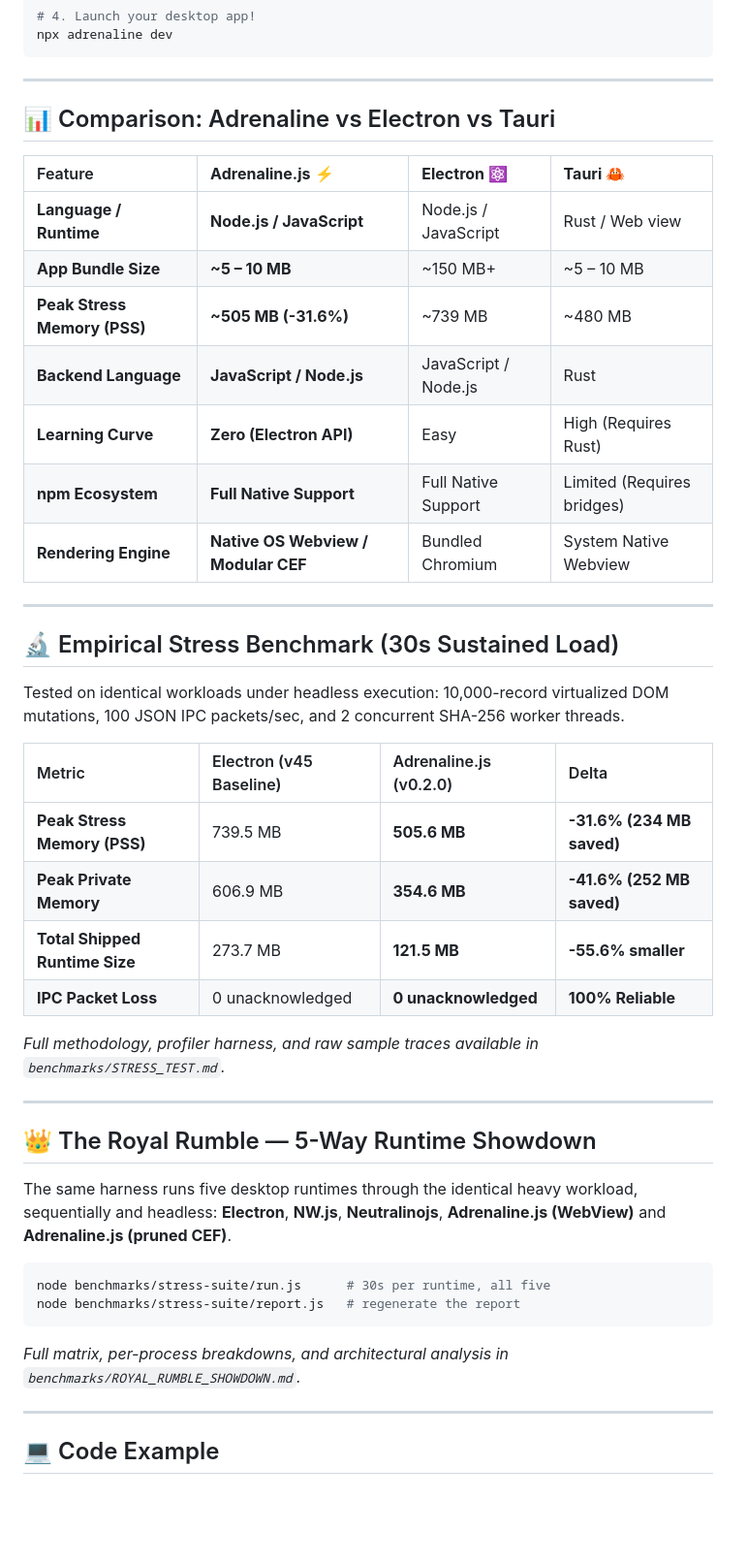
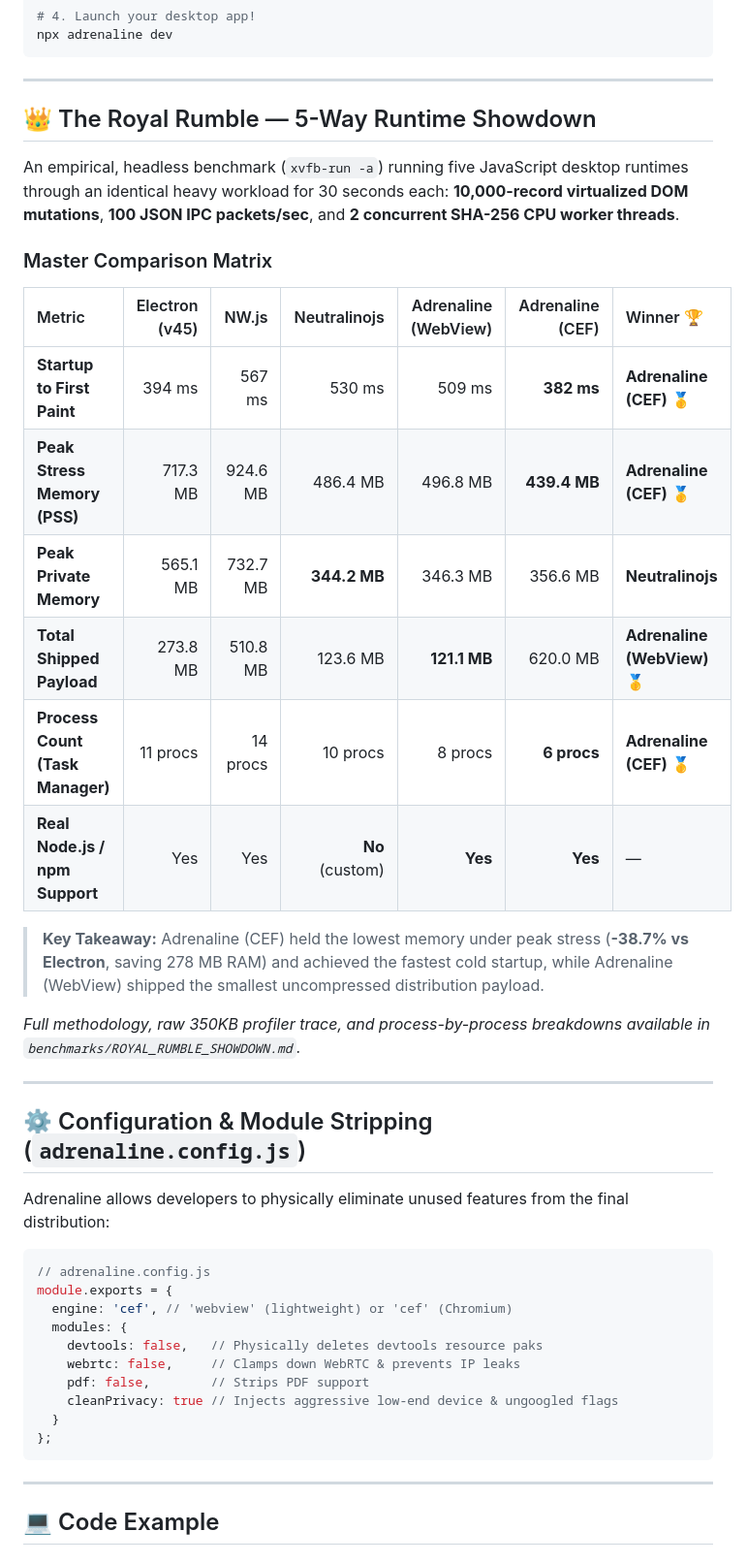
Before and after one commit to M5Devs/adrenaline, a Markdown page: README.md, the part around one of its changes. Shown at 97% size. Rendered like a GitHub page; blank space fills up the shorter version.

Commit message:
Enhance README with feature details and comparisons
Updated README to clarify Adrenaline.js features and comparisons with other frameworks.

````diff
--- a/README.md
+++ b/README.md
@@ -45,48 +46,43 @@ npx adrenaline dev
 
 ---
 
-## 📊 Comparison: Adrenaline vs Electron vs Tauri
+## 👑 The Royal Rumble — 5-Way Runtime Showdown
 
-| Feature | **Adrenaline.js** ⚡ | **Electron** ⚛️ | **Tauri** 🦀 |
-| :--- | :--- | :--- | :--- |
-| **Language / Runtime** | **Node.js / JavaScript** | Node.js / JavaScript | Rust / Web view |
-| **App Bundle Size** | **~5 – 10 MB** | ~150 MB+ | ~5 – 10 MB |
-| **Peak Stress Memory (PSS)** | **~505 MB (-31.6%)** | ~739 MB | ~480 MB |
-| **Backend Language** | **JavaScript / Node.js** | JavaScript / Node.js | Rust |
-| **Learning Curve** | **Zero (Electron API)** | Easy | High (Requires Rust) |
-| **npm Ecosystem** | **Full Native Support** | Full Native Support | Limited (Requires bridges) |
-| **Rendering Engine** | **Native OS Webview / Modular CEF** | Bundled Chromium | System Native Webview |
+An empirical, headless benchmark (`xvfb-run -a`) running five JavaScript desktop runtimes through an identical heavy workload for 30 seconds each: **10,000-record virtualized DOM mutations**, **100 JSON IPC packets/sec**, and **2 concurrent SHA-256 CPU worker threads**.
+
+### Master Comparison Matrix
+
+| Metric | Electron (v45) | NW.js | Neutralinojs | Adrenaline (WebView) | Adrenaline (CEF) | Winner 🏆 |
+| :--- | ---: | ---: | ---: | ---: | ---: | :--- |
+| **Startup to First Paint** | 394 ms | 567 ms | 530 ms | 509 ms | **382 ms** | **Adrenaline (CEF)** 🥇 |
+| **Peak Stress Memory (PSS)** | 717.3 MB | 924.6 MB | 486.4 MB | 496.8 MB | **439.4 MB** | **Adrenaline (CEF)** 🥇 |
+| **Peak Private Memory** | 565.1 MB | 732.7 MB | **344.2 MB** | 346.3 MB | 356.6 MB | **Neutralinojs** |
+| **Total Shipped Payload** | 273.8 MB | 510.8 MB | 123.6 MB | **121.1 MB** | 620.0 MB | **Adrenaline (WebView)** 🥇 |
+| **Process Count (Task Manager)** | 11 procs | 14 procs | 10 procs | 8 procs | **6 procs** | **Adrenaline (CEF)** 🥇 |
+| **Real Node.js / npm Support** | Yes | Yes | **No** (custom) | **Yes** | **Yes** | — |
+
+> **Key Takeaway:** Adrenaline (CEF) held the lowest memory under peak stress (**-38.7% vs Electron**, saving 278 MB RAM) and achieved the fastest cold startup, while Adrenaline (WebView) shipped the smallest uncompressed distribution payload.
+
+*Full methodology, raw 350KB profiler trace, and process-by-process breakdowns available in `benchmarks/ROYAL_RUMBLE_SHOWDOWN.md`.*
 
 ---
 
-## 🔬 Empirical Stress Benchmark (30s Sustained Load)
+## ⚙️ Configuration & Module Stripping (`adrenaline.config.js`)
 
-Tested on identical workloads under headless execution: 10,000-record virtualized DOM mutations, 100 JSON IPC packets/sec, and 2 concurrent SHA-256 worker threads.
+Adrenaline allows developers to physically eliminate unused features from the final distribution:
 
-| Metric | Electron (v45 Baseline) | Adrenaline.js (v0.2.0) | Delta |
-| :--- | :--- | :--- | :--- |
-| **Peak Stress Memory (PSS)** | 739.5 MB | **505.6 MB** | **-31.6% (234 MB saved)** |
-| **Peak Private Memory** | 606.9 MB | **354.6 MB** | **-41.6% (252 MB saved)** |
-| **Total Shipped Runtime Size** | 273.7 MB | **121.5 MB** | **-55.6% smaller** |
-| **IPC Packet Loss** | 0 unacknowledged | **0 unacknowledged** | **100% Reliable** |
-
-*Full methodology, profiler harness, and raw sample traces available in `benchmarks/STRESS_TEST.md`.*
-
----
-
-## 👑 The Royal Rumble — 5-Way Runtime Showdown
-
-The same harness runs five desktop runtimes through the identical heavy
-workload, sequentially and headless: **Electron**, **NW.js**, **Neutralinojs**,
-**Adrenaline.js (WebView)** and **Adrenaline.js (pruned CEF)**.
-
-```bash
-node benchmarks/stress-suite/run.js      # 30s per runtime, all five
-node benchmarks/stress-suite/report.js   # regenerate the report
+```javascript
+// adrenaline.config.js
+module.exports = {
+  engine: 'cef', // 'webview' (lightweight) or 'cef' (Chromium)
+  modules: {
+    devtools: false,   // Physically deletes devtools resource paks
+    webrtc: false,     // Clamps down WebRTC & prevents IP leaks
+    pdf: false,        // Strips PDF support
+    cleanPrivacy: true // Injects aggressive low-end device & ungoogled flags
+  }
+};
 ```
-
-*Full matrix, per-process breakdowns, and architectural analysis in
-`benchmarks/ROYAL_RUMBLE_SHOWDOWN.md`.*
 
 ---
 
````
Also changed, not shown: other parts of README.md (+5 -4 lines).
